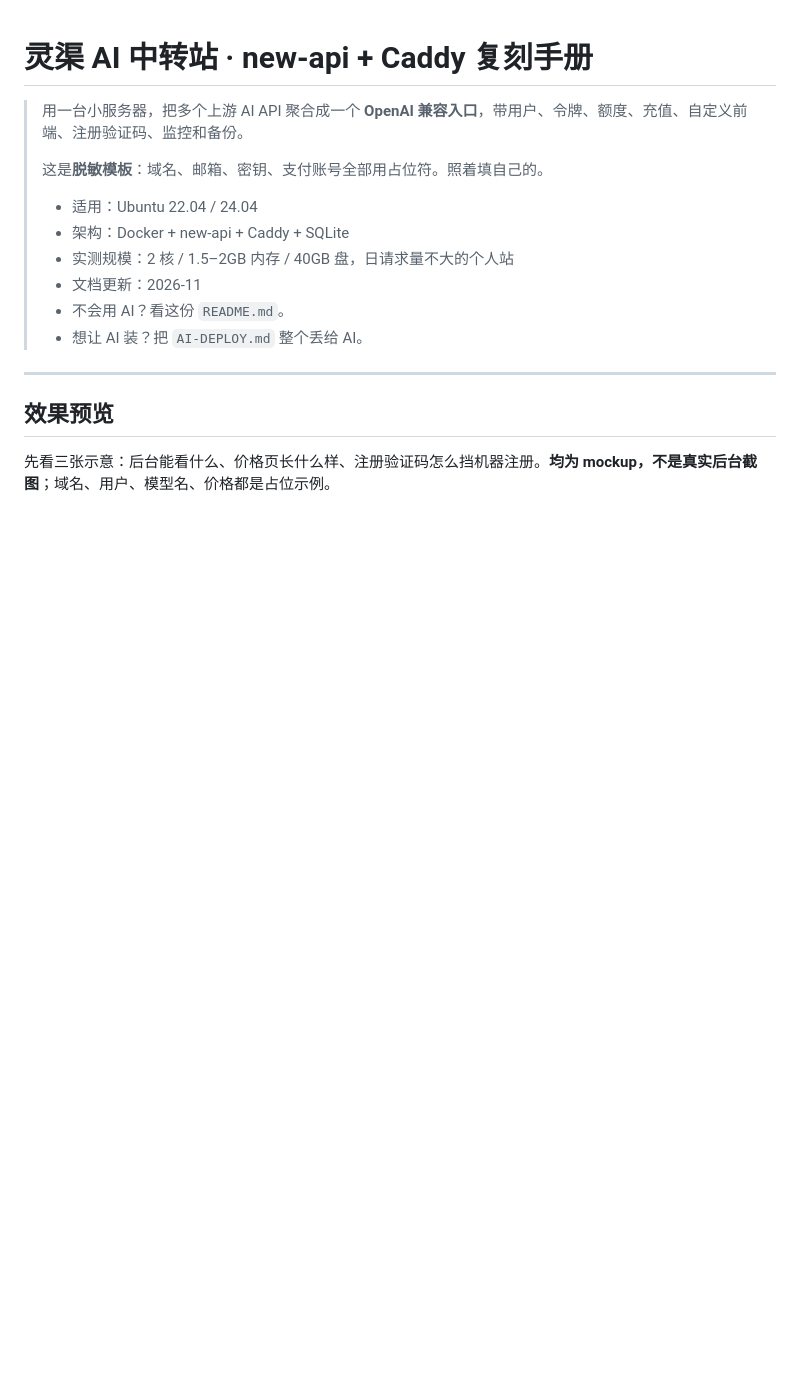
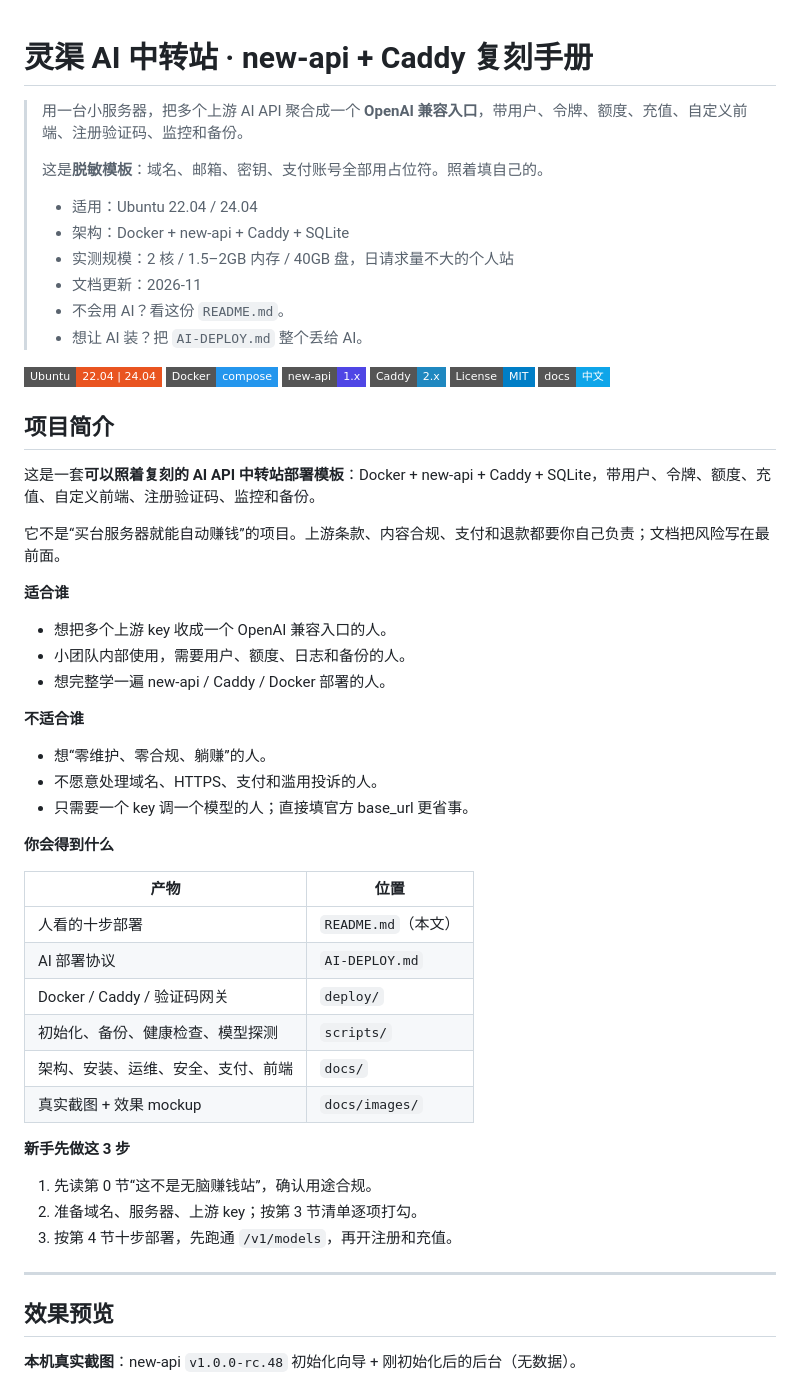
Before and after one commit to zhangzuxing031216/lingqu-relay, a Markdown page: README.md, the part around one of its changes. Drawn GitHub-style; badges without logos; blank space fills up the shorter version.

Commit message:
docs: add real new-api screenshots, badges and beginner intro

```diff
--- a/README.md
+++ b/README.md
@@ -11,9 +11,53 @@
 > - 不会用 AI？看这份 `README.md`。
 > - 想让 AI 装？把 `AI-DEPLOY.md` 整个丢给 AI。
 
+<p>
+  <img alt="Ubuntu 22.04 / 24.04" src="https://img.shields.io/badge/Ubuntu-22.04%20%7C%2024.04-E95420?logo=ubuntu&logoColor=white&style=flat-square">
+  <img alt="Docker Compose" src="https://img.shields.io/badge/Docker-compose-2496ED?logo=docker&logoColor=white&style=flat-square">
+  <img alt="new-api" src="https://img.shields.io/badge/new--api-1.x-4f46e5?style=flat-square">
+  <img alt="Caddy" src="https://img.shields.io/badge/Caddy-2.x-1f88c0?style=flat-square">
+  <img alt="License MIT" src="https://img.shields.io/badge/License-MIT-blue?style=flat-square">
+  <img alt="中文文档" src="https://img.shields.io/badge/docs-%E4%B8%AD%E6%96%87-0ea5e9?style=flat-square">
+</p>
+
+## 项目简介
+
+这是一套**可以照着复刻的 AI API 中转站部署模板**：Docker + new-api + Caddy + SQLite，带用户、令牌、额度、充值、自定义前端、注册验证码、监控和备份。
+
+它不是“买台服务器就能自动赚钱”的项目。上游条款、内容合规、支付和退款都要你自己负责；文档把风险写在最前面。
+
+**适合谁**
+
+- 想把多个上游 key 收成一个 OpenAI 兼容入口的人。
+- 小团队内部使用，需要用户、额度、日志和备份的人。
+- 想完整学一遍 new-api / Caddy / Docker 部署的人。
+
+**不适合谁**
+
+- 想“零维护、零合规、躺赚”的人。
+- 不愿意处理域名、HTTPS、支付和滥用投诉的人。
+- 只需要一个 key 调一个模型的人；直接填官方 base_url 更省事。
+
+**你会得到什么**
+
+| 产物 | 位置 |
+|---|---|
+| 人看的十步部署 | `README.md`（本文） |
+| AI 部署协议 | `AI-DEPLOY.md` |
+| Docker / Caddy / 验证码网关 | `deploy/` |
+| 初始化、备份、健康检查、模型探测 | `scripts/` |
+| 架构、安装、运维、安全、支付、前端 | `docs/` |
+| 真实截图 + 效果 mockup | `docs/images/` |
+
+**新手先做这 3 步**
+
+1. 先读第 0 节“这不是无脑赚钱站”，确认用途合规。
+2. 准备域名、服务器、上游 key；按第 3 节清单逐项打勾。
+3. 按第 4 节十步部署，先跑通 `/v1/models`，再开注册和充值。
+
 ---
 
 ## 效果预览
 
-先看三张示意：后台能看什么、价格页长什么样、注册验证码怎么挡机器注册。**均为 mockup，不是真实后台截图**；域名、用户、模型名、价格都是占位示例。
+**本机真实截图**：new-api `v1.0.0-rc.48` 初始化向导 + 刚初始化后的后台（无数据）。
 
```
Also changed, not shown: other parts of README.md (+9 -3 lines), CHANGELOG.md (+2 -1 lines), docs/images/README.md (+4 -2 lines), docs/images/newapi-dashboard.png (added), docs/images/newapi-setup.png (added).
